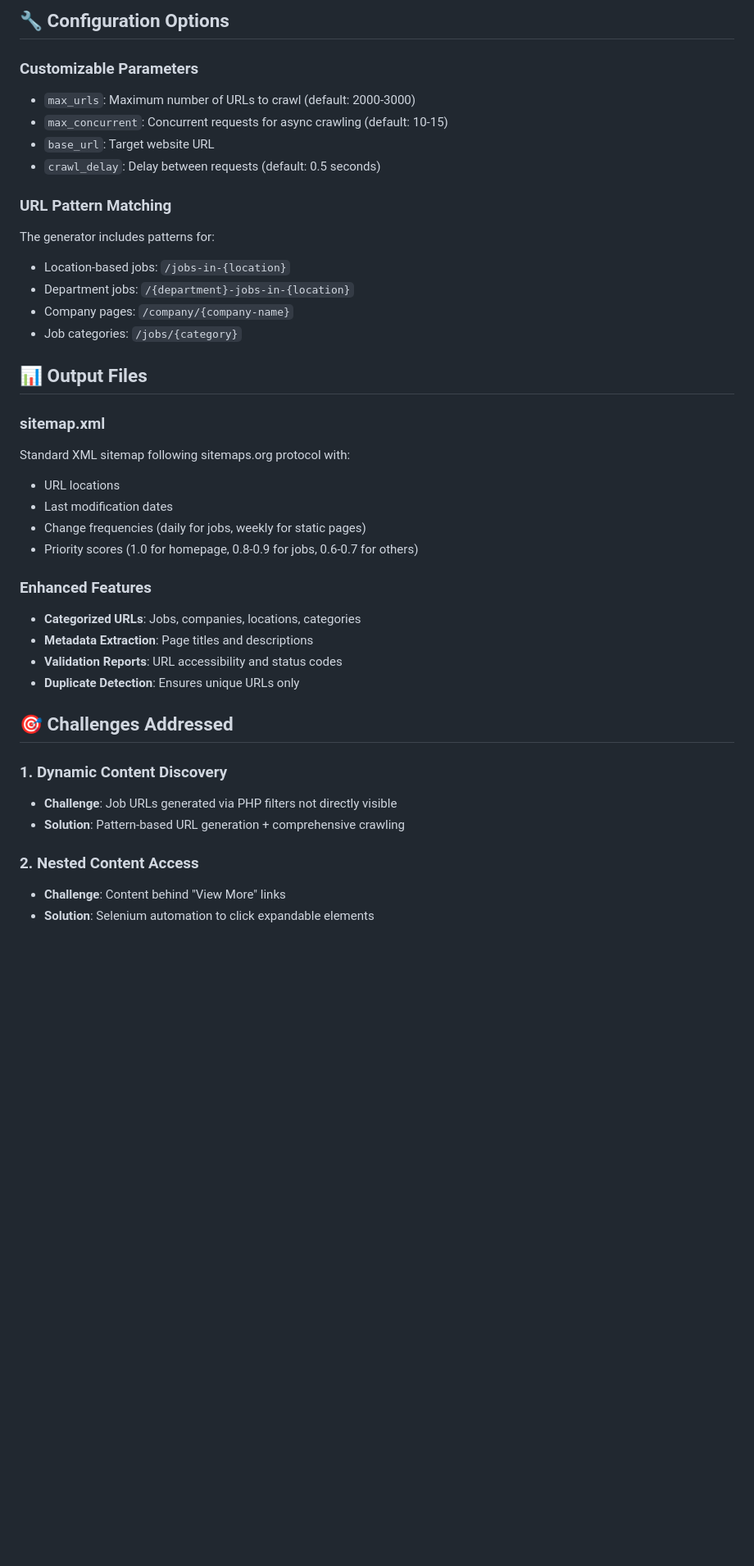
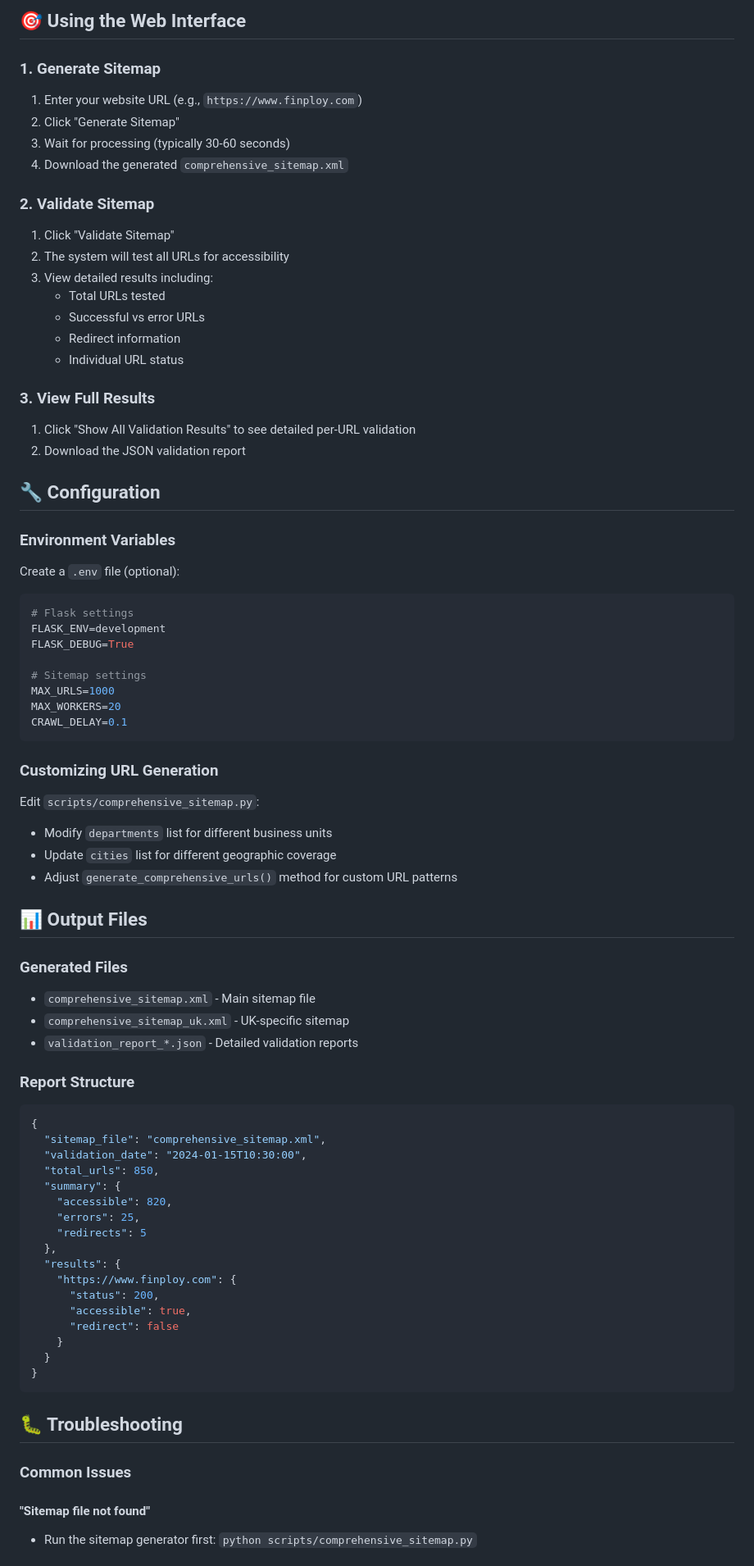
Before and after one commit to Harshrokade/Finploy-2, a Markdown page: README (1).md, the part around the change printed below. Shown: that part at 82% size. Drawn GitHub-style; blank space fills up the shorter version.

````diff
--- a/README (1).md
+++ b/README (1).md
@@ -73,41 +87,78 @@ python scripts/sitemap_validator.py
 
-## 🔧 Configuration Options
+## 🎯 Using the Web Interface
 
-### Customizable Parameters
-- `max_urls`: Maximum number of URLs to crawl (default: 2000-3000)
-- `max_concurrent`: Concurrent requests for async crawling (default: 10-15)
-- `base_url`: Target website URL
-- `crawl_delay`: Delay between requests (default: 0.5 seconds)
+### 1. Generate Sitemap
+1. Enter your website URL (e.g., `https://www.finploy.com`)
+2. Click "Generate Sitemap"
+3. Wait for processing (typically 30-60 seconds)
+4. Download the generated `comprehensive_sitemap.xml`
 
-### URL Pattern Matching
-The generator includes patterns for:
-- Location-based jobs: `/jobs-in-{location}`
-- Department jobs: `/{department}-jobs-in-{location}`
-- Company pages: `/company/{company-name}`
-- Job categories: `/jobs/{category}`
+### 2. Validate Sitemap
+1. Click "Validate Sitemap"
+2. The system will test all URLs for accessibility
+3. View detailed results including:
+   - Total URLs tested
+   - Successful vs error URLs
+   - Redirect information
+   - Individual URL status
+
+### 3. View Full Results
+1. Click "Show All Validation Results" to see detailed per-URL validation
+2. Download the JSON validation report
+
+## 🔧 Configuration
+
+### Environment Variables
+Create a `.env` file (optional):
+```bash
+# Flask settings
+FLASK_ENV=development
+FLASK_DEBUG=True
+
+# Sitemap settings
+MAX_URLS=1000
+MAX_WORKERS=20
+CRAWL_DELAY=0.1
+```
+
+### Customizing URL Generation
+Edit `scripts/comprehensive_sitemap.py`:
+- Modify `departments` list for different business units
+- Update `cities` list for different geographic coverage
+- Adjust `generate_comprehensive_urls()` method for custom URL patterns
 
 ## 📊 Output Files
 
-### sitemap.xml
-Standard XML sitemap following sitemaps.org protocol with:
-- URL locations
-- Last modification dates
-- Change frequencies (daily for jobs, weekly for static pages)
-- Priority scores (1.0 for homepage, 0.8-0.9 for jobs, 0.6-0.7 for others)
+### Generated Files
+- `comprehensive_sitemap.xml` - Main sitemap file
+- `comprehensive_sitemap_uk.xml` - UK-specific sitemap
+- `validation_report_*.json` - Detailed validation reports
 
-### Enhanced Features
-- **Categorized URLs**: Jobs, companies, locations, categories
-- **Metadata Extraction**: Page titles and descriptions
-- **Validation Reports**: URL accessibility and status codes
-- **Duplicate Detection**: Ensures unique URLs only
+### Report Structure
+```json
+{
+  "sitemap_file": "comprehensive_sitemap.xml",
+  "validation_date": "2024-01-15T10:30:00",
+  "total_urls": 850,
+  "summary": {
+    "accessible": 820,
+    "errors": 25,
+    "redirects": 5
+  },
+  "results": {
+    "https://www.finploy.com": {
+      "status": 200,
+      "accessible": true,
+      "redirect": false
+    }
+  }
+}
+```
 
-## 🎯 Challenges Addressed
+## 🐛 Troubleshooting
 
-### 1. Dynamic Content Discovery
-- **Challenge**: Job URLs generated via PHP filters not directly visible
-- **Solution**: Pattern-based URL generation + comprehensive crawling
+### Common Issues
 
-### 2. Nested Content Access
-- **Challenge**: Content behind "View More" links
-- **Solution**: Selenium automation to click expandable elements
+#### "Sitemap file not found"
+- Run the sitemap generator first: `python scripts/comprehensive_sitemap.py`
 
````
Also changed, not shown: other parts of README (1).md (+108 -135 lines).
